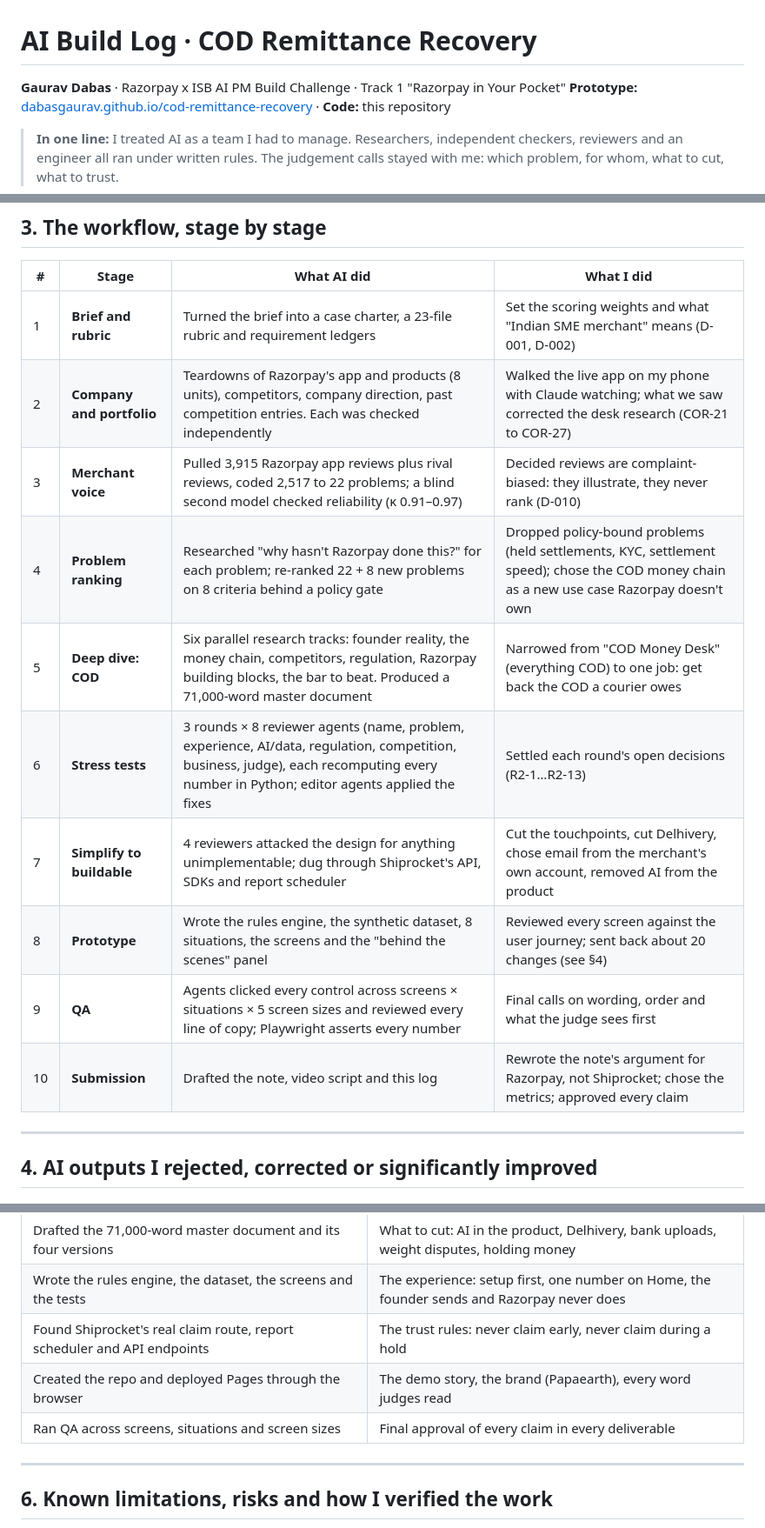
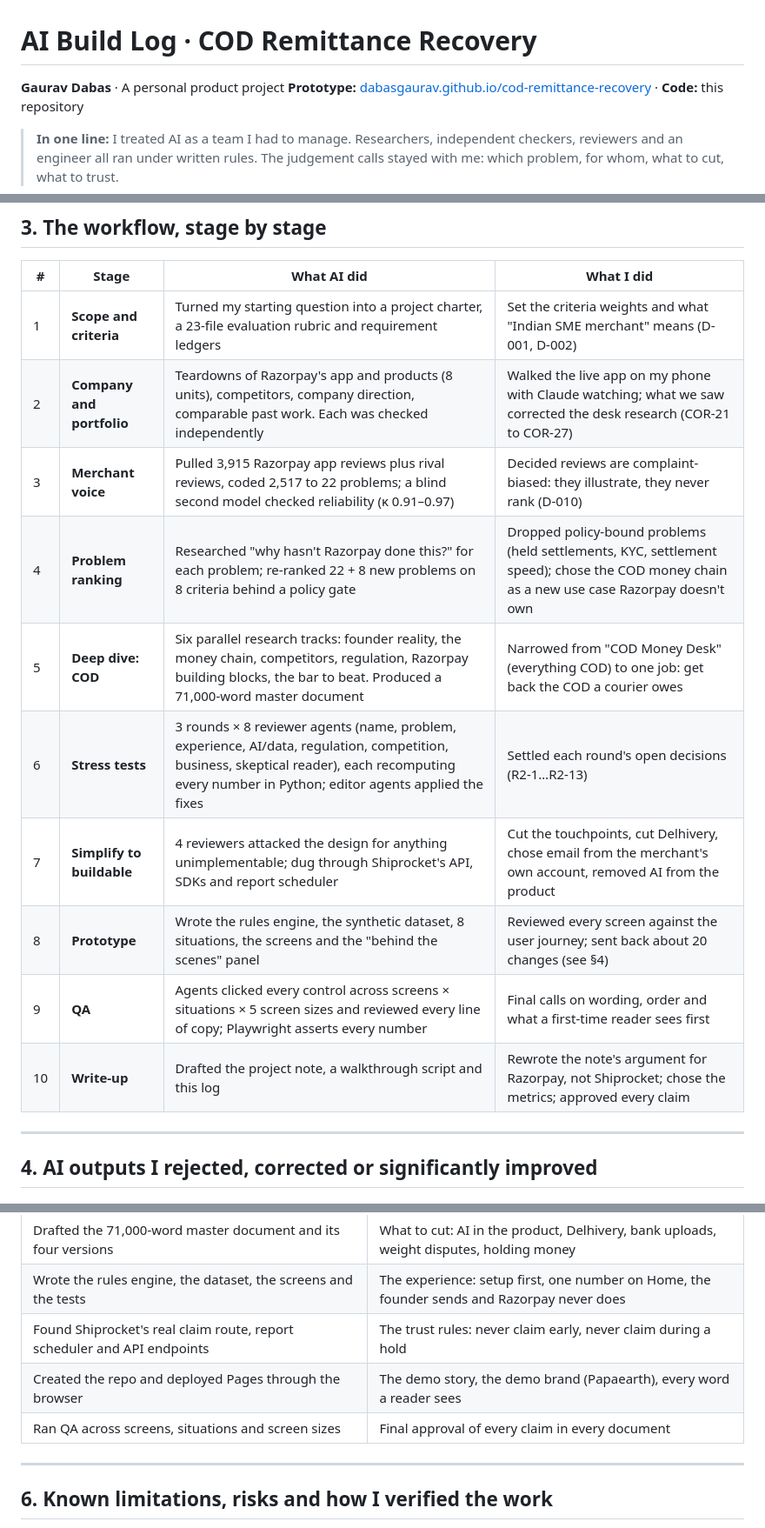
Before and after one commit to DabasGaurav/cod-remittance-recovery, a Markdown page: BUILD-LOG.md, 3 parts joined by grey strips. Shown at 87% size. GitHub-like rendering.

Commit message:
Present as a personal product project
Remove challenge-specific framing from the README and AI build log:
the project is a standalone prototype, not an entry to anything.

Co-Authored-By: Claude Sonnet 5.5 <noreply@anthropic.com>

```diff
--- a/BUILD-LOG.md
+++ b/BUILD-LOG.md
@@ -1,6 +1,6 @@
 # AI Build Log · COD Remittance Recovery
 
-**Gaurav Dabas** · Razorpay x ISB AI PM Build Challenge · Track 1 "Razorpay in Your Pocket"
+**Gaurav Dabas** · A personal product project
 **Prototype:** [dabasgaurav.github.io/cod-remittance-recovery](https://dabasgaurav.github.io/cod-remittance-recovery/) · **Code:** this repository
 
 > **In one line:** I treated AI as a team I had to manage. Researchers, independent checkers, reviewers and an engineer all ran under written rules. The judgement calls stayed with me: which problem, for whom, what to cut, what to trust.
@@ -64,16 +64,16 @@ Excerpts that shaped the work, in my own words or from the rules files I set.
 
 | # | Stage | What AI did | What I did |
 |---|---|---|---|
-| 1 | **Brief and rubric** | Turned the brief into a case charter, a 23-file rubric and requirement ledgers | Set the scoring weights and what "Indian SME merchant" means (D-001, D-002) |
-| 2 | **Company and portfolio** | Teardowns of Razorpay's app and products (8 units), competitors, company direction, past competition entries. Each was checked independently | Walked the live app on my phone with Claude watching; what we saw corrected the desk research (COR-21 to COR-27) |
+| 1 | **Scope and criteria** | Turned my starting question into a project charter, a 23-file evaluation rubric and requirement ledgers | Set the criteria weights and what "Indian SME merchant" means (D-001, D-002) |
+| 2 | **Company and portfolio** | Teardowns of Razorpay's app and products (8 units), competitors, company direction, comparable past work. Each was checked independently | Walked the live app on my phone with Claude watching; what we saw corrected the desk research (COR-21 to COR-27) |
 | 3 | **Merchant voice** | Pulled 3,915 Razorpay app reviews plus rival reviews, coded 2,517 to 22 problems; a blind second model checked reliability (κ 0.91–0.97) | Decided reviews are complaint-biased: they illustrate, they never rank (D-010) |
 | 4 | **Problem ranking** | Researched "why hasn't Razorpay done this?" for each problem; re-ranked 22 + 8 new problems on 8 criteria behind a policy gate | Dropped policy-bound problems (held settlements, KYC, settlement speed); chose the COD money chain as a new use case Razorpay doesn't own |
 | 5 | **Deep dive: COD** | Six parallel research tracks: founder reality, the money chain, competitors, regulation, Razorpay building blocks, the bar to beat. Produced a 71,000-word master document | Narrowed from "COD Money Desk" (everything COD) to one job: get back the COD a courier owes |
-| 6 | **Stress tests** | 3 rounds × 8 reviewer agents (name, problem, experience, AI/data, regulation, competition, business, judge), each recomputing every number in Python; editor agents applied the fixes | Settled each round's open decisions (R2-1…R2-13) |
+| 6 | **Stress tests** | 3 rounds × 8 reviewer agents (name, problem, experience, AI/data, regulation, competition, business, skeptical reader), each recomputing every number in Python; editor agents applied the fixes | Settled each round's open decisions (R2-1…R2-13) |
 | 7 | **Simplify to buildable** | 4 reviewers attacked the design for anything unimplementable; dug through Shiprocket's API, SDKs and report scheduler | Cut the touchpoints, cut Delhivery, chose email from the merchant's own account, removed AI from the product |
 | 8 | **Prototype** | Wrote the rules engine, the synthetic dataset, 8 situations, the screens and the "behind the scenes" panel | Reviewed every screen against the user journey; sent back about 20 changes (see §4) |
-| 9 | **QA** | Agents clicked every control across screens × situations × 5 screen sizes and reviewed every line of copy; Playwright asserts every number | Final calls on wording, order and what the judge sees first |
-| 10 | **Submission** | Drafted the note, video script and this log | Rewrote the note's argument for Razorpay, not Shiprocket; chose the metrics; approved every claim |
+| 9 | **QA** | Agents clicked every control across screens × situations × 5 screen sizes and reviewed every line of copy; Playwright asserts every number | Final calls on wording, order and what a first-time reader sees first |
+| 10 | **Write-up** | Drafted the project note, a walkthrough script and this log | Rewrote the note's argument for Razorpay, not Shiprocket; chose the metrics; approved every claim |
 
 ---
 
@@ -111,8 +111,8 @@ Excerpts that shaped the work, in my own words or from the rules files I set.
 | Drafted the 71,000-word master document and its four versions | What to cut: AI in the product, Delhivery, bank uploads, weight disputes, holding money |
 | Wrote the rules engine, the dataset, the screens and the tests | The experience: setup first, one number on Home, the founder sends and Razorpay never does |
 | Found Shiprocket's real claim route, report scheduler and API endpoints | The trust rules: never claim early, never claim during a hold |
-| Created the repo and deployed Pages through the browser | The demo story, the brand (Papaearth), every word judges read |
-| Ran QA across screens, situations and screen sizes | Final approval of every claim in every deliverable |
+| Created the repo and deployed Pages through the browser | The demo story, the demo brand (Papaearth), every word a reader sees |
+| Ran QA across screens, situations and screen sizes | Final approval of every claim in every document |
 
 ---
 
```
Also changed, not shown: other parts of BUILD-LOG.md (+1 -1 lines), README.md (+1 -1 lines).
